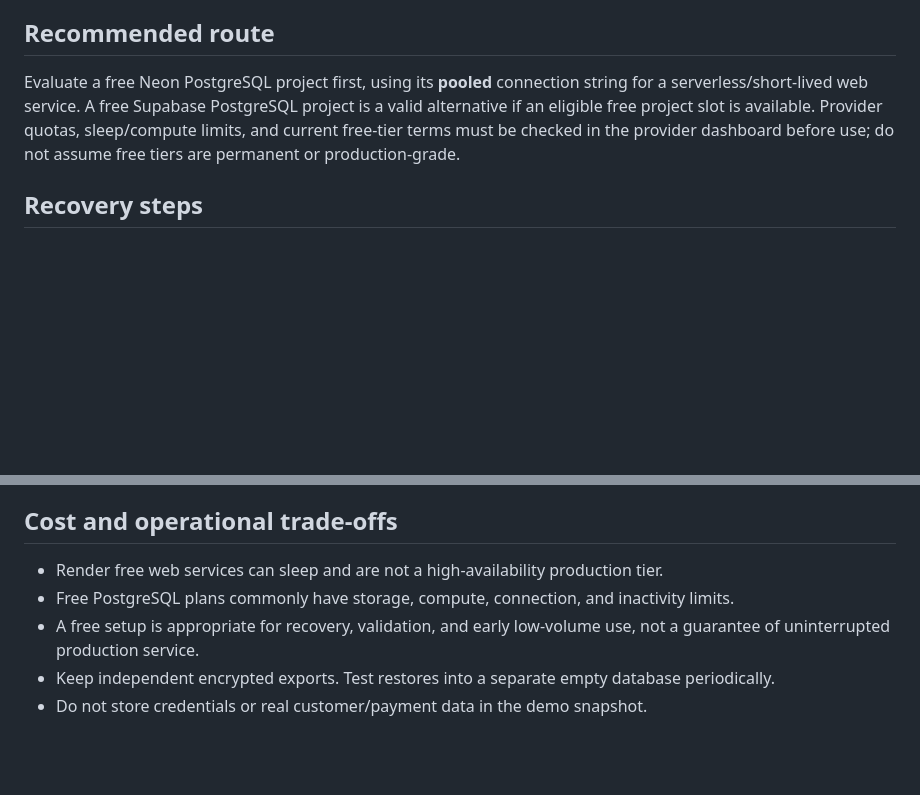
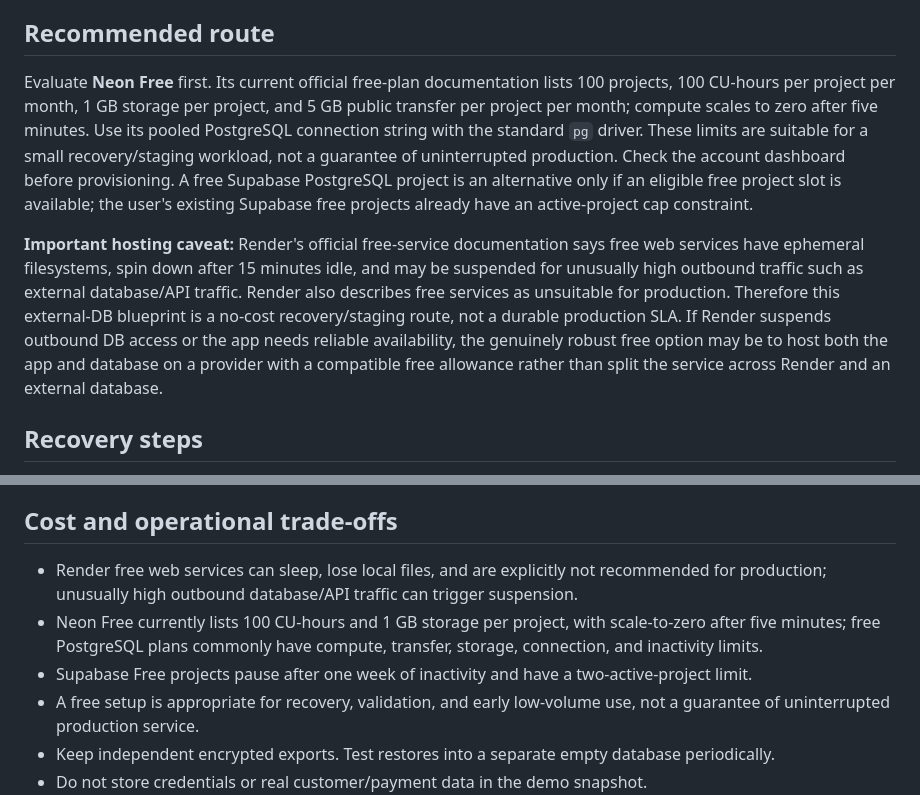
Before and after one commit to acidampon/ai-lead-rescue, a Markdown page: docs/FREE-DATABASE-RECOVERY.md, 2 parts joined by grey strips. GitHub-like rendering; blank space fills up the shorter version.

Commit message:
Clarify free provider limits and Render hosting caveats

```diff
--- a/docs/FREE-DATABASE-RECOVERY.md
+++ b/docs/FREE-DATABASE-RECOVERY.md
@@ -6,7 +6,9 @@ The current Render deployment is coupled to the expired Render-managed database
 
 ## Recommended route
 
-Evaluate a free Neon PostgreSQL project first, using its **pooled** connection string for a serverless/short-lived web service. A free Supabase PostgreSQL project is a valid alternative if an eligible free project slot is available. Provider quotas, sleep/compute limits, and current free-tier terms must be checked in the provider dashboard before use; do not assume free tiers are permanent or production-grade.
+Evaluate **Neon Free** first. Its current official free-plan documentation lists 100 projects, 100 CU-hours per project per month, 1 GB storage per project, and 5 GB public transfer per project per month; compute scales to zero after five minutes. Use its pooled PostgreSQL connection string with the standard `pg` driver. These limits are suitable for a small recovery/staging workload, not a guarantee of uninterrupted production. Check the account dashboard before provisioning. A free Supabase PostgreSQL project is an alternative only if an eligible free project slot is available; the user's existing Supabase free projects already have an active-project cap constraint.
+
+**Important hosting caveat:** Render's official free-service documentation says free web services have ephemeral filesystems, spin down after 15 minutes idle, and may be suspended for unusually high outbound traffic such as external database/API traffic. Render also describes free services as unsuitable for production. Therefore this external-DB blueprint is a no-cost recovery/staging route, not a durable production SLA. If Render suspends outbound DB access or the app needs reliable availability, the genuinely robust free option may be to host both the app and database on a provider with a compatible free allowance rather than split the service across Render and an external database.
 
 ## Recovery steps
 
@@ -29,8 +31,9 @@ Before treating old records as unrecoverable, inspect Render's dashboard for any
 
 ## Cost and operational trade-offs
 
-- Render free web services can sleep and are not a high-availability production tier.
-- Free PostgreSQL plans commonly have storage, compute, connection, and inactivity limits.
+- Render free web services can sleep, lose local files, and are explicitly not recommended for production; unusually high outbound database/API traffic can trigger suspension.
+- Neon Free currently lists 100 CU-hours and 1 GB storage per project, with scale-to-zero after five minutes; free PostgreSQL plans commonly have compute, transfer, storage, connection, and inactivity limits.
+- Supabase Free projects pause after one week of inactivity and have a two-active-project limit.
 - A free setup is appropriate for recovery, validation, and early low-volume use, not a guarantee of uninterrupted production service.
 - Keep independent encrypted exports. Test restores into a separate empty database periodically.
 - Do not store credentials or real customer/payment data in the demo snapshot.
```
